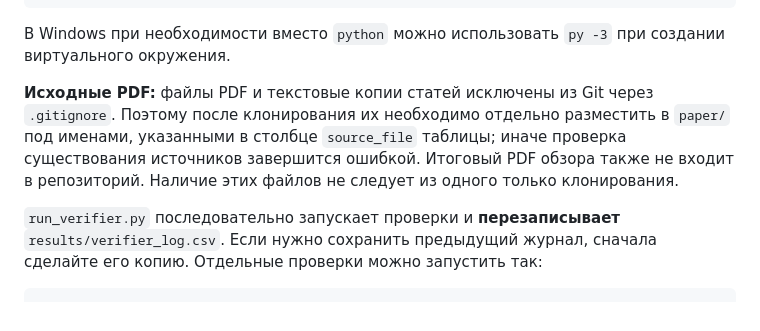
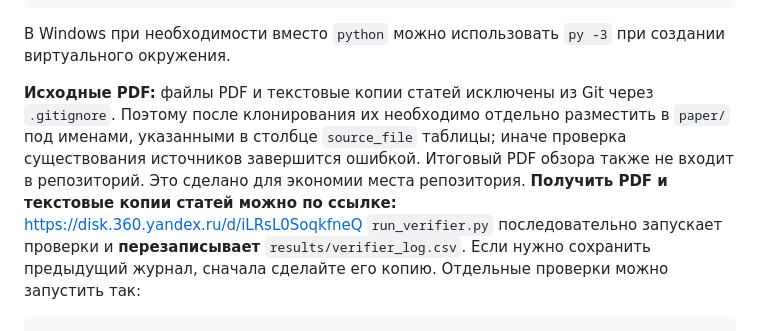
Before and after one commit to mrchekin/project_mr, a Markdown page: README.md, the part around the change. Drawn GitHub-style.

````diff
--- a/README.md
+++ b/README.md
@@ -72,8 +72,8 @@ python scripts/run_verifier.py
 
 В Windows при необходимости вместо `python` можно использовать `py -3` при создании виртуального окружения.
 
-**Исходные PDF:** файлы PDF и текстовые копии статей исключены из Git через `.gitignore`. Поэтому после клонирования их необходимо отдельно разместить в `paper/` под именами, указанными в столбце `source_file` таблицы; иначе проверка существования источников завершится ошибкой. Итоговый PDF обзора также не входит в репозиторий. Наличие этих файлов не следует из одного только клонирования.
-
+**Исходные PDF:** файлы PDF и текстовые копии статей исключены из Git через `.gitignore`. Поэтому после клонирования их необходимо отдельно разместить в `paper/` под именами, указанными в столбце `source_file` таблицы; иначе проверка существования источников завершится ошибкой. Итоговый PDF обзора также не входит в репозиторий. Это сделано для экономии места репозитория.
+**Получить PDF и текстовые копии статей можно по ссылке:** https://disk.360.yandex.ru/d/iLRsL0SoqkfneQ
 `run_verifier.py` последовательно запускает проверки и **перезаписывает** `results/verifier_log.csv`. Если нужно сохранить предыдущий журнал, сначала сделайте его копию. Отдельные проверки можно запустить так:
 
 ```bash
````
